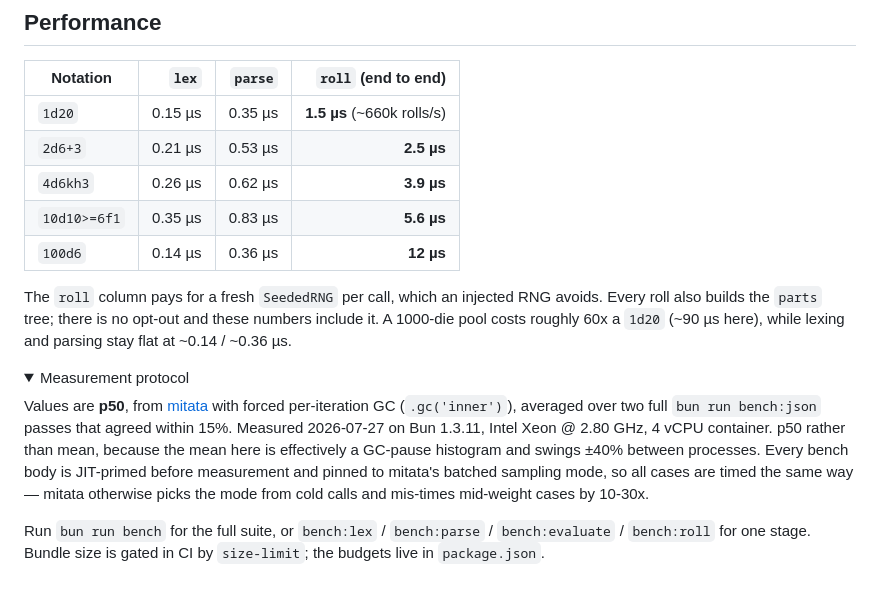
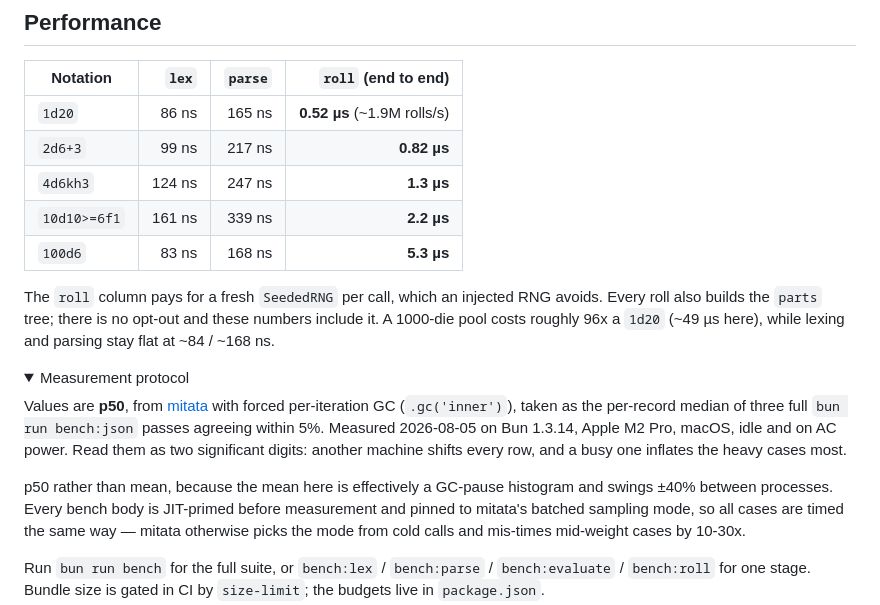
Before and after one commit to edloidas/roll-parser, a Markdown page: README.md, the part around the change. GitHub-like rendering; folded sections open; blank space fills up the shorter version.

Commit message:
perf: revalidate the README performance table on a quiet machine #224
Re-baselined every figure on an idle M2 Pro, Bun 1.3.14.
Switched the `lex` and `parse` columns to nanoseconds, now that both are
sub-microsecond and two decimals in µs collapsed distinct rows.
Updated the 1000-die prose figure and its ratio to `1d20`, 60x to 96x.
Tightened the protocol to the median of three passes agreeing within 5%, from
two averaged within 15% — one pass in eight ran uniformly slow, and a two-pass
comparison cannot tell which of the two is the outlier.

Co-Authored-By: Mikita Taukachou <edloidas@gmail.com>

```diff
--- a/README.md
+++ b/README.md
@@ -874,25 +874,29 @@ precedes them. Errors go to stderr; only the result goes to stdout.
 
 | Notation | `lex` | `parse` | `roll` (end to end) |
 |----------|------:|--------:|--------------------:|
-| `1d20` | 0.15 µs | 0.35 µs | **1.5 µs** (~660k rolls/s) |
-| `2d6+3` | 0.21 µs | 0.53 µs | **2.5 µs** |
-| `4d6kh3` | 0.26 µs | 0.62 µs | **3.9 µs** |
-| `10d10>=6f1` | 0.35 µs | 0.83 µs | **5.6 µs** |
-| `100d6` | 0.14 µs | 0.36 µs | **12 µs** |
+| `1d20` | 86 ns | 165 ns | **0.52 µs** (~1.9M rolls/s) |
+| `2d6+3` | 99 ns | 217 ns | **0.82 µs** |
+| `4d6kh3` | 124 ns | 247 ns | **1.3 µs** |
+| `10d10>=6f1` | 161 ns | 339 ns | **2.2 µs** |
+| `100d6` | 83 ns | 168 ns | **5.3 µs** |
 
 The `roll` column pays for a fresh `SeededRNG` per call, which an injected RNG
 avoids. Every roll also builds the `parts` tree; there is no opt-out and these
-numbers include it. A 1000-die pool costs roughly 60x a `1d20` (~90 µs here),
-while lexing and parsing stay flat at ~0.14 / ~0.36 µs.
+numbers include it. A 1000-die pool costs roughly 96x a `1d20` (~49 µs here),
+while lexing and parsing stay flat at ~84 / ~168 ns.
 
 <details>
 <summary>Measurement protocol</summary>
 
 Values are **p50**, from
 [mitata](https://github.com/evanwashere/mitata) with forced per-iteration GC
-(`.gc('inner')`), averaged over two full `bun run bench:json` passes that agreed
-within 15%. Measured 2026-07-27 on Bun 1.3.11, Intel Xeon @ 2.80 GHz, 4 vCPU
-container. p50 rather than mean, because the mean here is effectively a GC-pause
+(`.gc('inner')`), taken as the per-record median of three full
+`bun run bench:json` passes agreeing within 5%. Measured 2026-08-05 on Bun
+1.3.14, Apple M2 Pro, macOS, idle and on AC power. Read them as two significant
+digits: another machine shifts every row, and a busy one inflates the heavy
+cases most.
+
+p50 rather than mean, because the mean here is effectively a GC-pause
 histogram and swings ±40% between processes. Every bench body is JIT-primed
 before measurement and pinned to mitata's batched sampling mode, so all cases
 are timed the same way — mitata otherwise picks the mode from cold calls and
```
